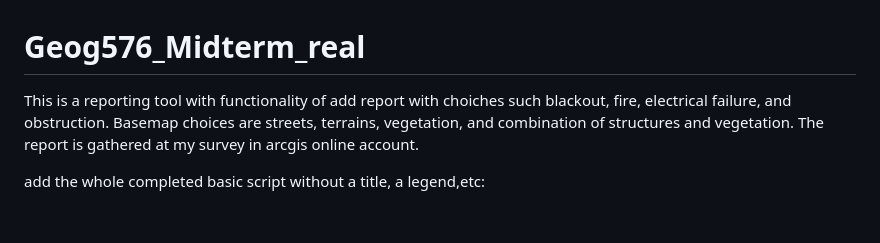
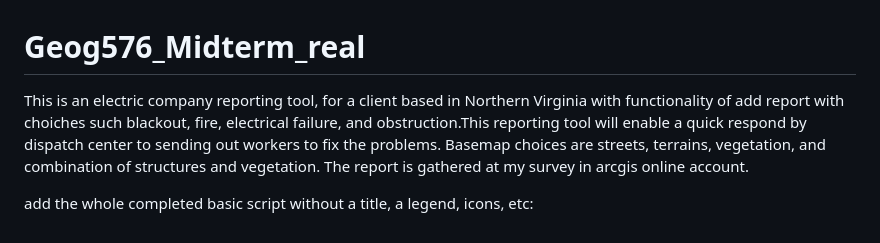
Before and after one commit to hstepanus/Gridwatch, a Markdown page: README.md, the part around the change. Drawn GitHub-style.

Commit message:
readme adding

```diff
--- a/README.md
+++ b/README.md
@@ -1,9 +1,7 @@
 # Geog576_Midterm_real
- This is a reporting tool with functionality of add report with choiches such blackout, fire, electrical failure, and obstruction. Basemap choices are streets, terrains, vegetation, and combination of structures and vegetation. The report is gathered at my survey in arcgis online account.
+ This is an electric company reporting tool, for a client based in Northern Virginia with functionality of add report with choiches such blackout, fire, electrical failure, and obstruction.This reporting tool will enable a quick respond by dispatch center to sending out workers to fix the problems. Basemap choices are streets, terrains, vegetation, and combination of structures and vegetation. The report is gathered at my survey in arcgis online account.
 
-
- add the whole completed basic script without a title, a legend,etc:
-
+ add the whole completed basic script without a title, a legend, icons, etc:
  <!--
 <!DOCTYPE html>
 <html lang="en">
```
